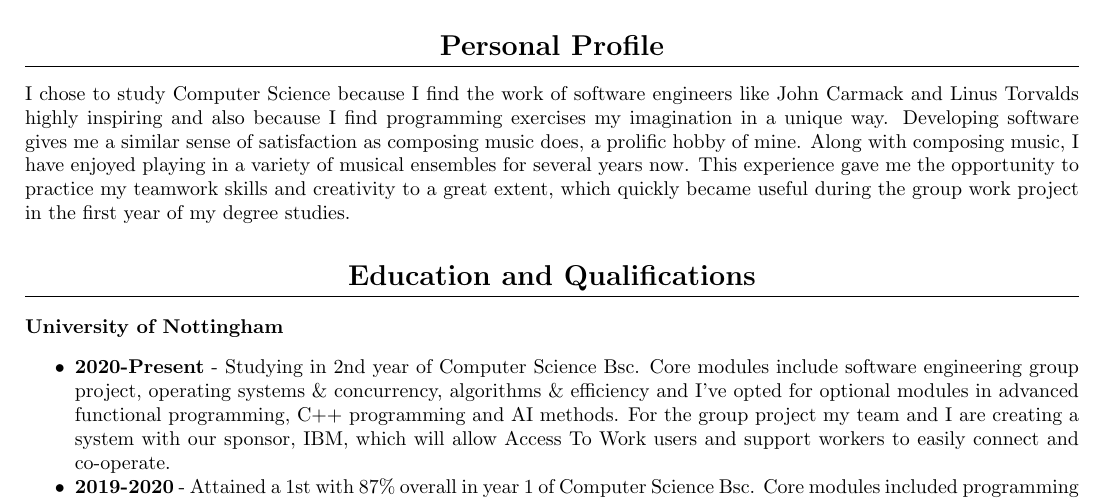
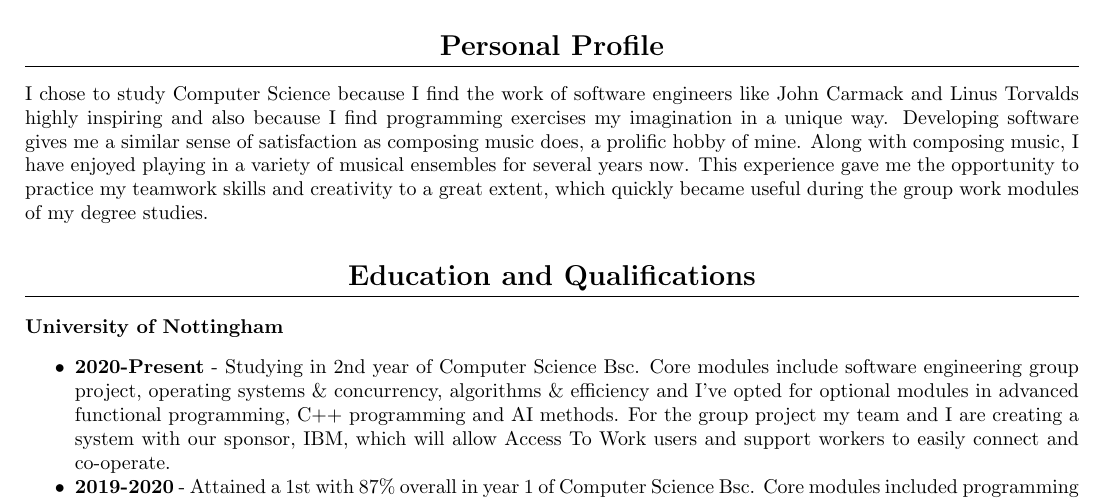
Before and after one commit to raygarner/rays_cv, a LaTeX CV (cv.tex): part of page 1 of 2, cut so that both start at the same text. Compiled offline with pdfLaTeX.

Commit message:
mentioned second year group work module

```diff
--- a/cv.tex
+++ b/cv.tex
@@ -67,8 +67,7 @@ ray@perfectcast.co.uk\hspace{0.5cm}
 I chose to study Computer Science because I find the work of software engineers like John Carmack and Linus Torvalds highly inspiring and also because I find programming exercises my imagination in a unique way.
 Developing software gives me a similar sense of satisfaction as composing music does, a prolific hobby of mine.
 Along with composing music, I have enjoyed playing in a variety of musical ensembles for several years now.
-This experience gave me the opportunity to practice my teamwork skills and creativity to a great extent, which quickly became useful during the group work project in the first year of my degree studies.
-
+This experience gave me the opportunity to practice my teamwork skills and creativity to a great extent, which quickly became useful during the group work modules of my degree studies.
 
 
 \section{Education and Qualifications}
```
Also changed, not shown: cv.pdf, 1 other file.
